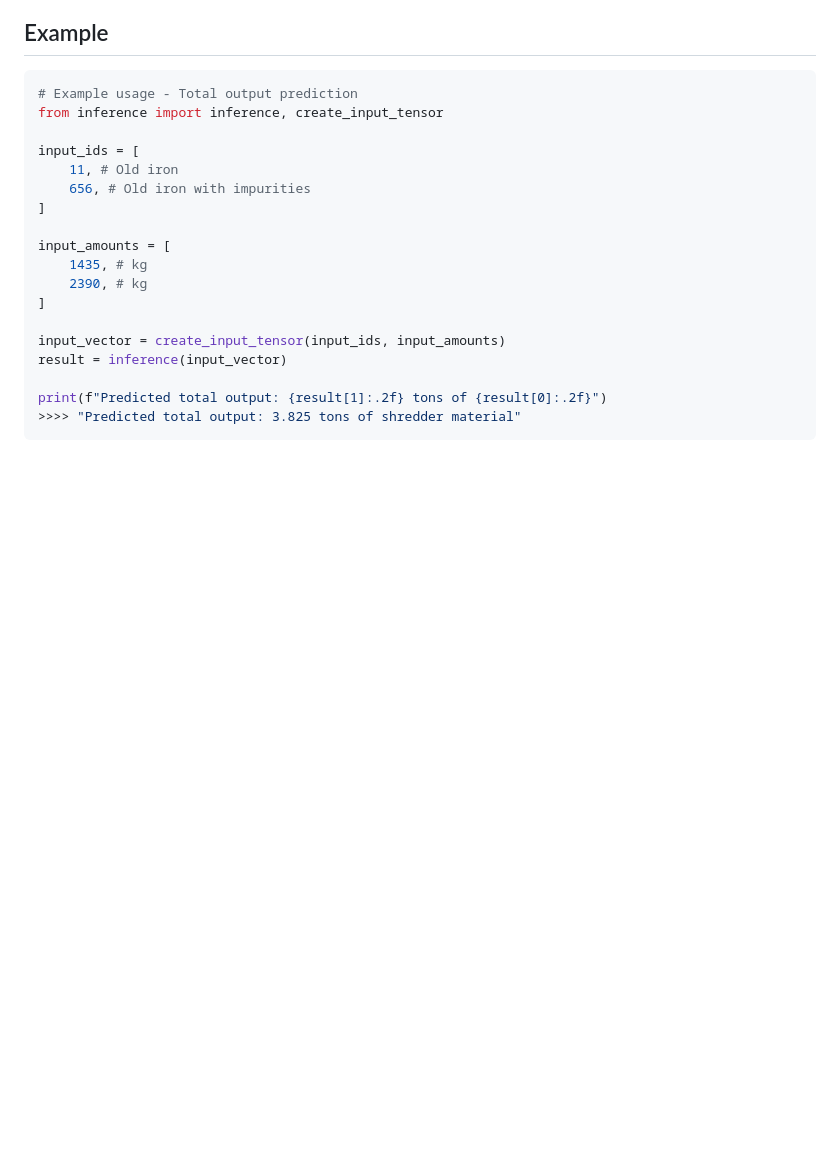
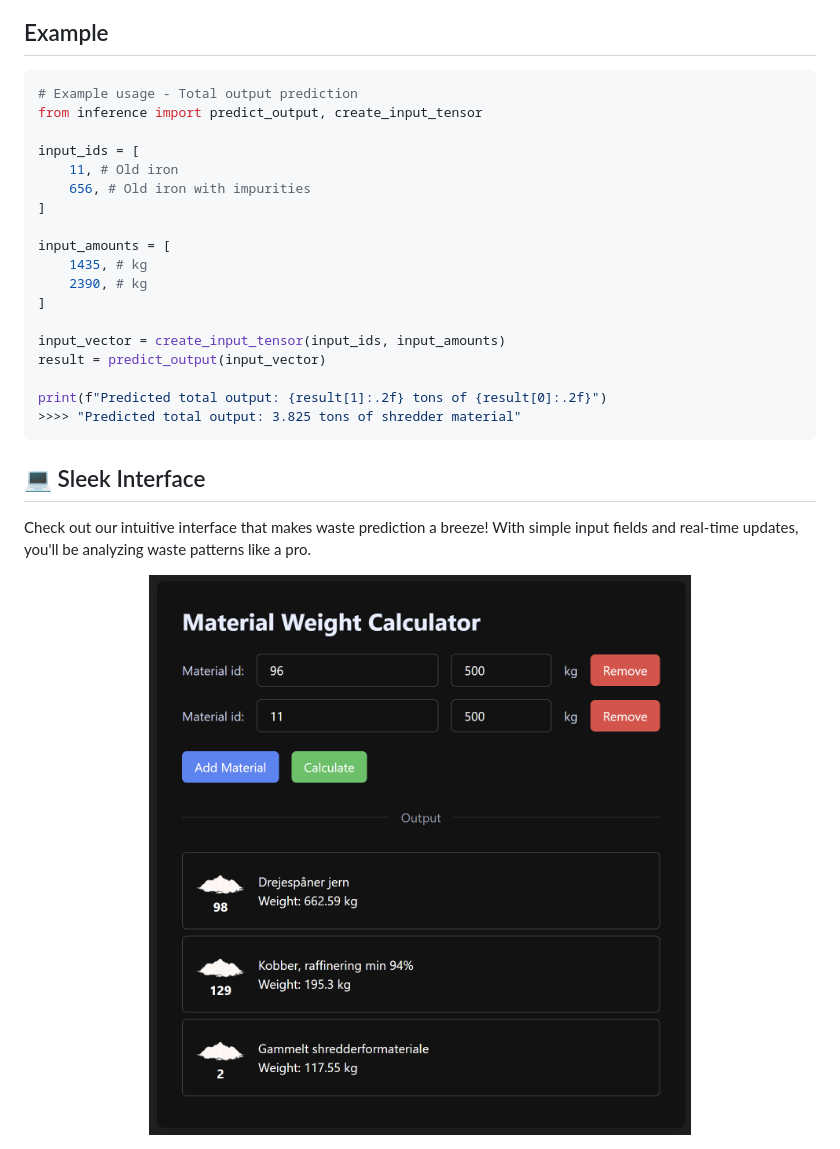
Before and after one commit to casperfibaek/garbage-in-out, a Markdown page: README.md, the part around the change. Rendered like a GitHub page; pictures changed too: example.png (added); blank space fills up the shorter version.

Commit message:
basic interface works.

````diff
--- a/README.md
+++ b/README.md
@@ -22,7 +22,7 @@ This repository houses two sophisticated neural network models that predict recy
 ## Example
 ```python
 # Example usage - Total output prediction
-from inference import inference, create_input_tensor
+from inference import predict_output, create_input_tensor
 
 input_ids = [
     11, # Old iron
@@ -35,8 +35,15 @@ input_amounts = [
 ]
 
 input_vector = create_input_tensor(input_ids, input_amounts)
-result = inference(input_vector)
+result = predict_output(input_vector)
 
 print(f"Predicted total output: {result[1]:.2f} tons of {result[0]:.2f}")
 >>>> "Predicted total output: 3.825 tons of shredder material"
 ```
+
+## 💻 Sleek Interface
+Check out our intuitive interface that makes waste prediction a breeze! With simple input fields and real-time updates, you'll be analyzing waste patterns like a pro.
+
+<div align="center">
+    <img src="./example.png" alt="Interface Example" width="600"/>
+</div>
````
Also changed, not shown: app/dirtpile.png (added), 3 other files.
